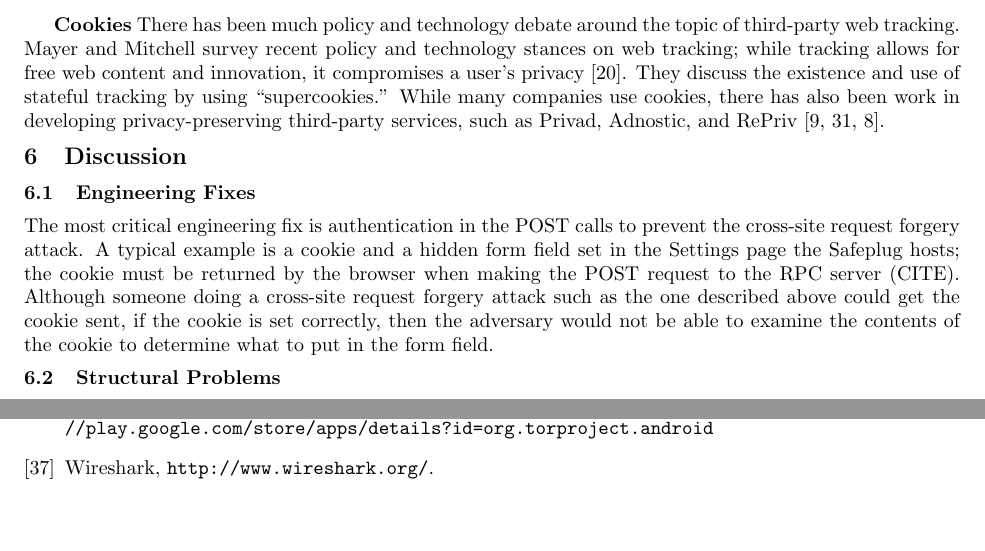
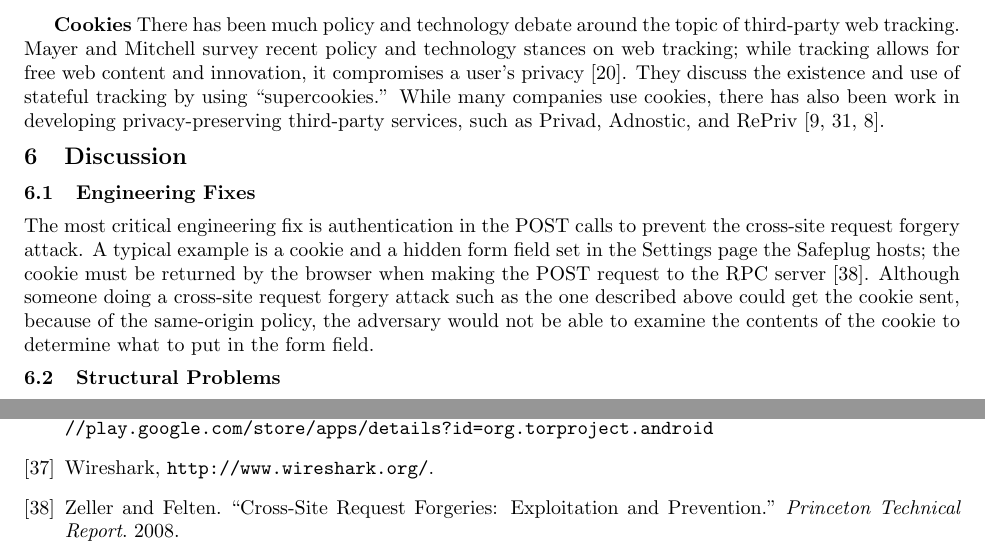
Before and after one commit to ae243/safeplug-audit, a LaTeX paper (report/report.tex, which reads report/bibliography.tex, report/discussion.tex): two parts of pages 9 and 11 of 12, joined at a grey line, cut so that both start at the same text, the shorter picture padded with empty space. Compiled offline with pdfLaTeX.

Commit message:
Citation for CSRF prevention

```diff
--- a/report/bibliography.tex
+++ b/report/bibliography.tex
@@ -77,4 +77,6 @@ nal/world/catalog-reveals-nsa-has-back-doors-for-numerous-devices-a-940994.html}
 
 \bibitem{wireshark} Wireshark, \url{http://www.wireshark.org/}.
 
+\bibitem{csrfdef} Zeller and Felten. ``Cross-Site Request Forgeries: Exploitation and Prevention.'' \emph{Princeton Technical Report}. 2008.
+
 \end{thebibliography}
--- a/report/discussion.tex
+++ b/report/discussion.tex
@@ -2,7 +2,7 @@
 \label{sec:discussion}
 
 \subsection{Engineering Fixes}
-The most critical engineering fix is authentication in the POST calls to prevent the cross-site request forgery attack.  A typical example is a cookie and a hidden form field set in the Settings page the Safeplug hosts; the cookie must be returned by the browser when making the POST request to the RPC server (CITE).  Although someone doing a cross-site request forgery attack such as the one described above could get the cookie sent, if the cookie is set correctly, then the adversary would not be able to examine the contents of the cookie to determine what to put in the form field.
+The most critical engineering fix is authentication in the POST calls to prevent the cross-site request forgery attack.  A typical example is a cookie and a hidden form field set in the Settings page the Safeplug hosts; the cookie must be returned by the browser when making the POST request to the RPC server \cite{csrfdef}.  Although someone doing a cross-site request forgery attack such as the one described above could get the cookie sent, because of the same-origin policy, the adversary would not be able to examine the contents of the cookie to determine what to put in the form field.
 
 \subsection{Structural Problems}
 However, there are much more significant structural problems with implementing a Tor connection via an HTTP proxy.  Several of the usability problems involve user awareness and vigilance.  For example, cookies and fingerprinting problems mean that users could still be tracked across websites, regardless of whether the ad-block functionality on the Safeplug is enabled.  This poses an unreasonable stress on users who must be aware of their browsing practices and does not bode well for the advertised security and anonymity.
```
Also changed, not shown: report/design.tex (+1 -1 lines).
